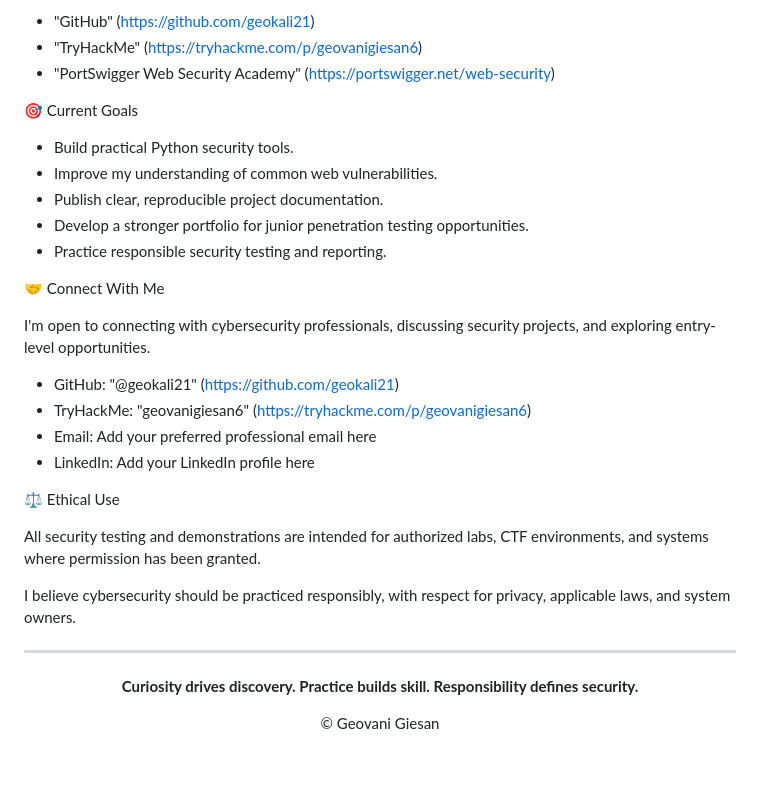
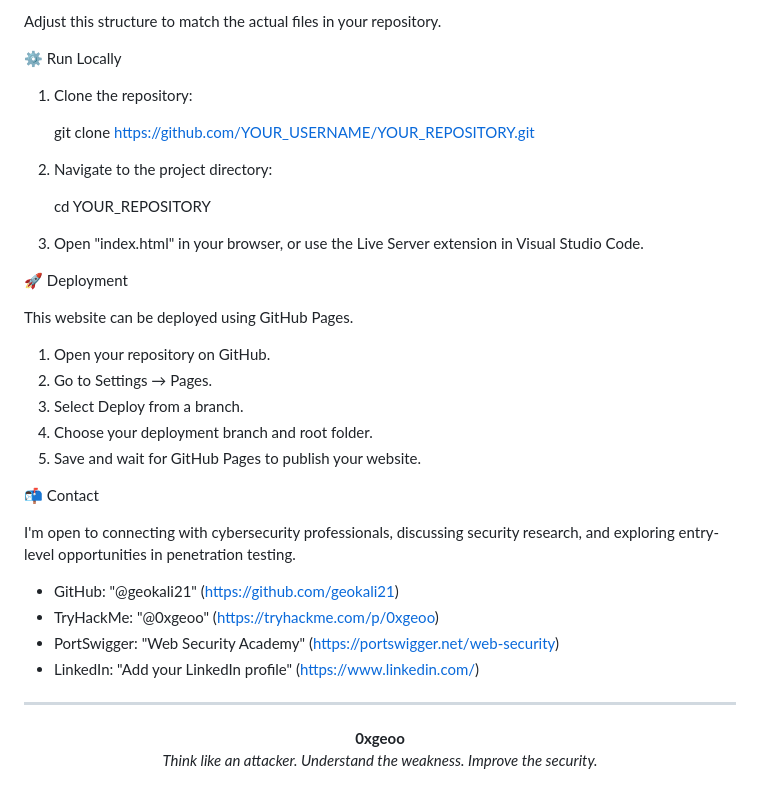
Before and after one commit to geokali21/Web-Portofolio-Geo, a Markdown page: README.md, the part around one of its changes. Rendered like a GitHub page; blank space fills up the shorter version.

```diff
--- a/README.md
+++ b/README.md
@@ -81,35 +98,41 @@ Topics I explore include:
 
-- "GitHub" (https://github.com/geokali21)
-- "TryHackMe" (https://tryhackme.com/p/geovanigiesan6)
-- "PortSwigger Web Security Academy" (https://portswigger.net/web-security)
+Adjust this structure to match the actual files in your repository.
 
-🎯 Current Goals
+⚙️ Run Locally
 
-- Build practical Python security tools.
-- Improve my understanding of common web vulnerabilities.
-- Publish clear, reproducible project documentation.
-- Develop a stronger portfolio for junior penetration testing opportunities.
-- Practice responsible security testing and reporting.
+1. Clone the repository:
 
-🤝 Connect With Me
+   git clone https://github.com/YOUR_USERNAME/YOUR_REPOSITORY.git
 
-I'm open to connecting with cybersecurity professionals, discussing security projects, and exploring entry-level opportunities.
+2. Navigate to the project directory:
+
+   cd YOUR_REPOSITORY
+
+3. Open "index.html" in your browser, or use the Live Server extension in Visual Studio Code.
+
+🚀 Deployment
+
+This website can be deployed using GitHub Pages.
+
+1. Open your repository on GitHub.
+2. Go to Settings → Pages.
+3. Select Deploy from a branch.
+4. Choose your deployment branch and root folder.
+5. Save and wait for GitHub Pages to publish your website.
+
+📬 Contact
+
+I'm open to connecting with cybersecurity professionals, discussing security research, and exploring entry-level opportunities in penetration testing.
 
 - GitHub: "@geokali21" (https://github.com/geokali21)
-- TryHackMe: "geovanigiesan6" (https://tryhackme.com/p/geovanigiesan6)
-- Email: Add your preferred professional email here
-- LinkedIn: Add your LinkedIn profile here
-
-⚖️ Ethical Use
-
-All security testing and demonstrations are intended for authorized labs, CTF environments, and systems where permission has been granted.
-
-I believe cybersecurity should be practiced responsibly, with respect for privacy, applicable laws, and system owners.
+- TryHackMe: "@0xgeoo" (https://tryhackme.com/p/0xgeoo)
+- PortSwigger: "Web Security Academy" (https://portswigger.net/web-security)
+- LinkedIn: "Add your LinkedIn profile" (https://www.linkedin.com/)
 
 ---
 
 <p align="center">
-  <strong>Curiosity drives discovery. Practice builds skill. Responsibility defines security.</strong>
-</p><p align="center">
-  © Geovani Giesan
+  <b>0xgeoo</b>
+  <br/>
+  <i>Think like an attacker. Understand the weakness. Improve the security.</i>
 </p>
```
Also changed, not shown: other parts of README.md (+63 -46 lines).
